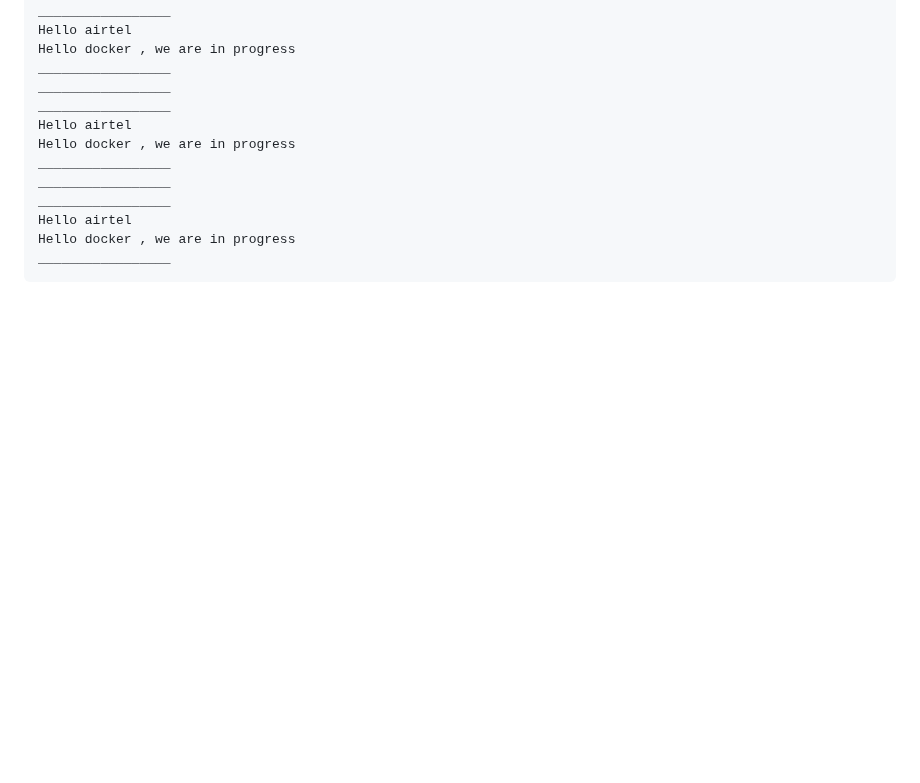
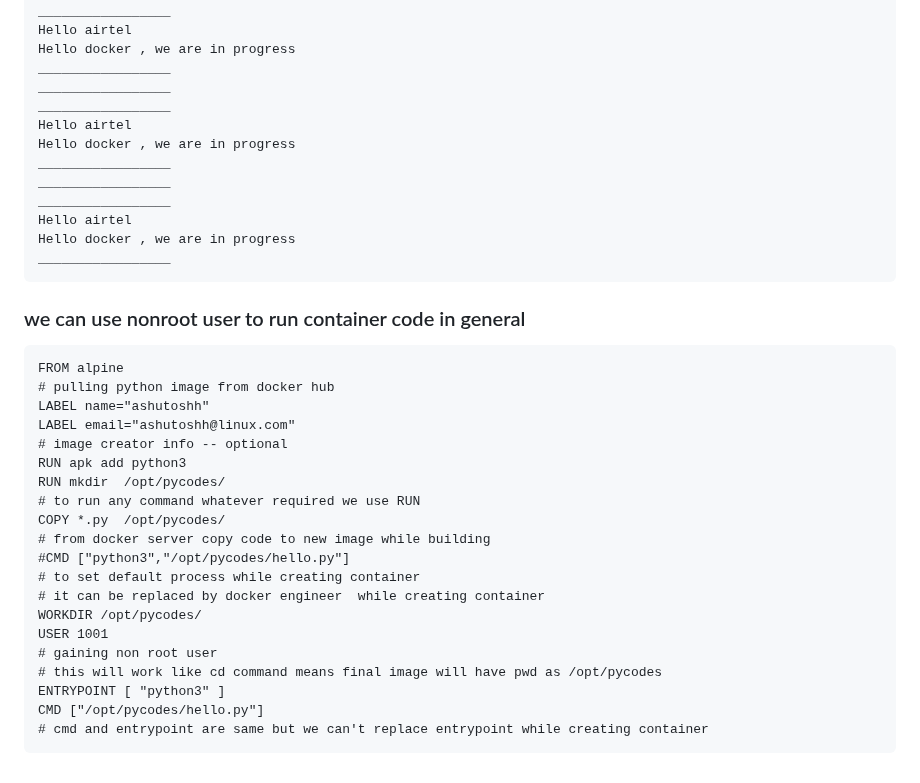
Before and after one commit to redashu/devops_airtel, a Markdown page: docker/day5/README.md, the part around the change. Rendered like a GitHub page; blank space fills up the shorter version.

````diff
--- a/docker/day5/README.md
+++ b/docker/day5/README.md
@@ -270,3 +270,28 @@ Hello airtel
 Hello docker , we are in progress
 _________________
 ```
+
+### we can use nonroot user to run container code in general
+
+```
+FROM alpine
+# pulling python image from docker hub
+LABEL name="ashutoshh"
+LABEL email="ashutoshh@linux.com"
+# image creator info -- optional
+RUN apk add python3
+RUN mkdir  /opt/pycodes/
+# to run any command whatever required we use RUN
+COPY *.py  /opt/pycodes/
+# from docker server copy code to new image while building
+#CMD ["python3","/opt/pycodes/hello.py"]
+# to set default process while creating container
+# it can be replaced by docker engineer  while creating container
+WORKDIR /opt/pycodes/
+USER 1001
+# gaining non root user
+# this will work like cd command means final image will have pwd as /opt/pycodes
+ENTRYPOINT [ "python3" ]
+CMD ["/opt/pycodes/hello.py"]
+# cmd and entrypoint are same but we can't replace entrypoint while creating container
+```
````
